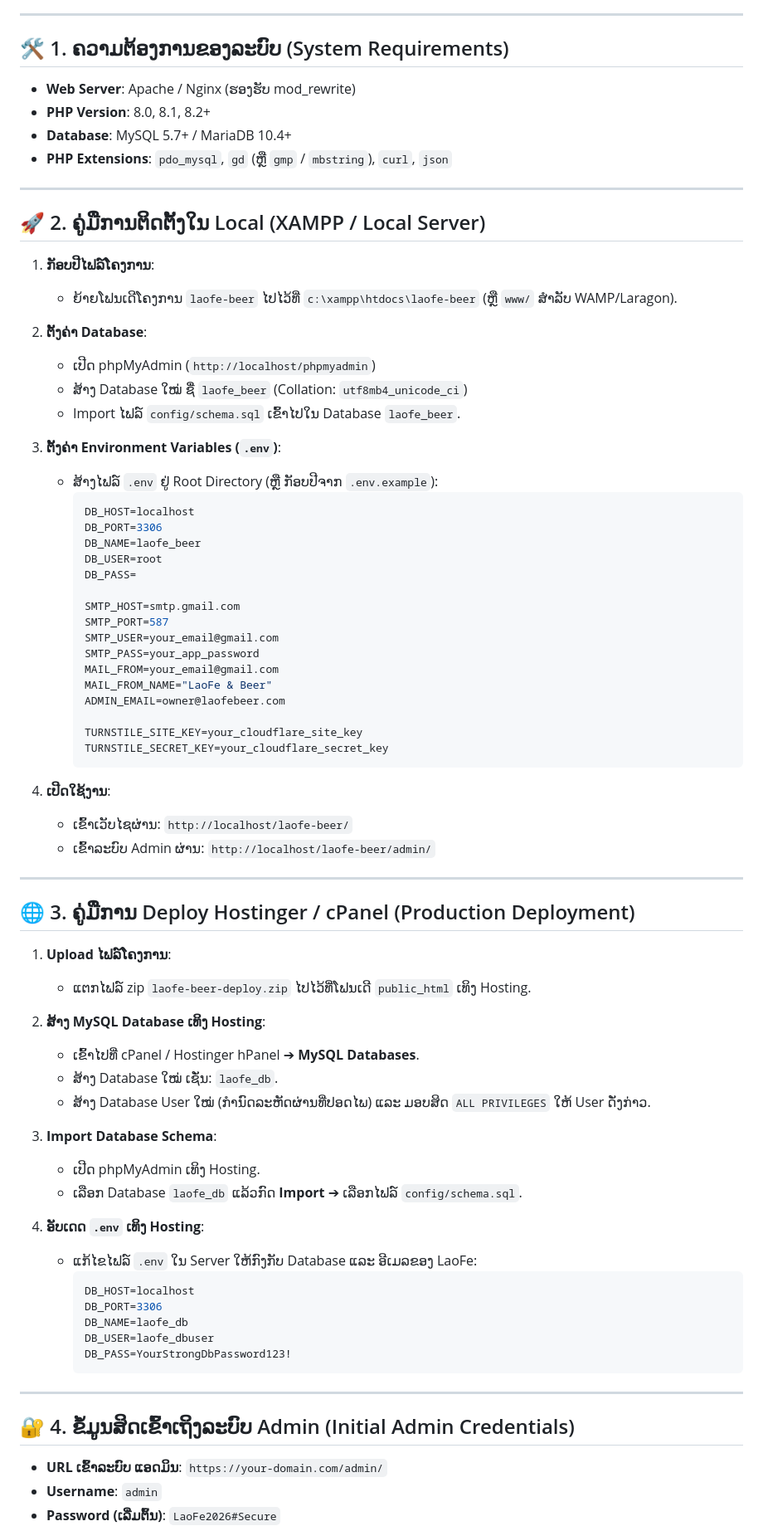
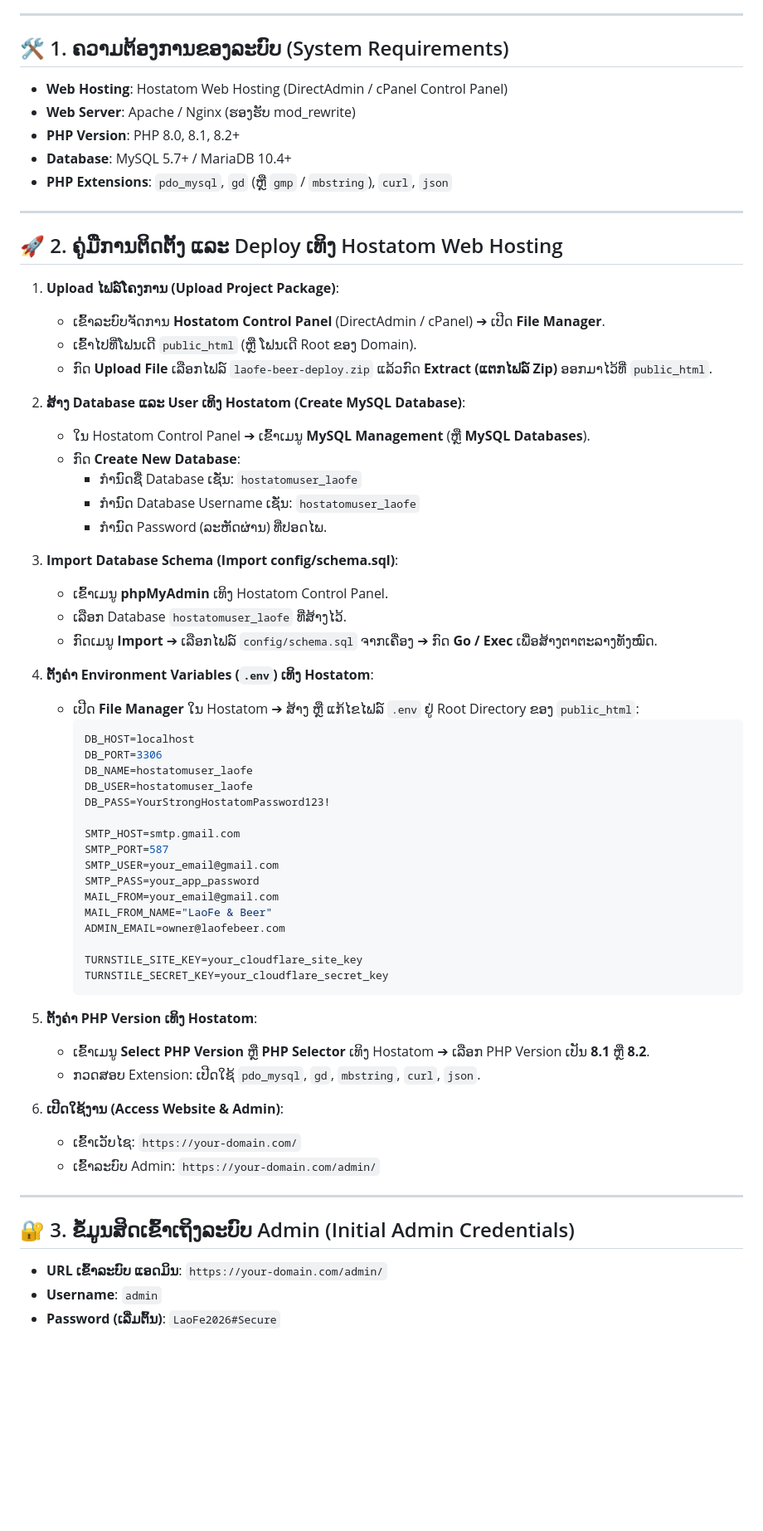
Before and after one commit to LM131dev/laofe-beer, a Markdown page: README.md, the part around one of its changes. Shown at 83% size. Rendered like a GitHub page; blank space fills up the shorter version.

Commit message:
Update README.md with Hostatom Web Hosting deployment guide

````diff
--- a/README.md
+++ b/README.md
@@ -5,31 +5,41 @@
 ---
 
 ## 🛠️ 1. ຄວາມຕ້ອງການຂອງລະບົບ (System Requirements)
+- **Web Hosting**: Hostatom Web Hosting (DirectAdmin / cPanel Control Panel)
 - **Web Server**: Apache / Nginx (ຮອງຮັບ mod_rewrite)
-- **PHP Version**: 8.0, 8.1, 8.2+
+- **PHP Version**: PHP 8.0, 8.1, 8.2+
 - **Database**: MySQL 5.7+ / MariaDB 10.4+
 - **PHP Extensions**: `pdo_mysql`, `gd` (ຫຼື `gmp` / `mbstring`), `curl`, `json`
 
 ---
 
-## 🚀 2. ຄູ່ມືການຕິດຕັ້ງໃນ Local (XAMPP / Local Server)
+## 🚀 2. ຄູ່ມືການຕິດຕັ້ງ ແລະ Deploy ເທິງ Hostatom Web Hosting
 
-1. **ກັອບປີໄຟລ໌ໂຄງການ**:
-   - ຍ້າຍໂຟນເດີໂຄງການ `laofe-beer` ໄປໄວ້ທີ່ `c:\xampp\htdocs\laofe-beer` (ຫຼື `www/` ສຳລັບ WAMP/Laragon).
+1. **Upload ໄຟລ໌ໂຄງການ (Upload Project Package)**:
+   - ເຂົ້າລະບົບຈັດການ **Hostatom Control Panel** (DirectAdmin / cPanel) ➔ ເປີດ **File Manager**.
+   - ເຂົ້າໄປທີ່ໂຟນເດີ `public_html` (ຫຼື ໂຟນເດີ Root ຂອງ Domain).
+   - ກົດ **Upload File** ເລືອກໄຟລ໌ `laofe-beer-deploy.zip` ແລ້ວກົດ **Extract (ແຕກໄຟລ໌ Zip)** ອອກມາໄວ້ທີ່ `public_html`.
 
-2. **ຕັ້ງຄ່າ Database**:
-   - ເປີດ phpMyAdmin (`http://localhost/phpmyadmin`)
-   - ສ້າງ Database ໃໝ່ ຊື່ `laofe_beer` (Collation: `utf8mb4_unicode_ci`)
-   - Import ໄຟລ໌ `config/schema.sql` ເຂົ້າໄປໃນ Database `laofe_beer`.
+2. **ສ້າງ Database ແລະ User ເທິງ Hostatom (Create MySQL Database)**:
+   - ໃນ Hostatom Control Panel ➔ ເຂົ້າເມນູ **MySQL Management** (ຫຼື **MySQL Databases**).
+   - ກົດ **Create New Database**:
+     - ກຳນົດຊື່ Database ເຊັ່ນ: `hostatomuser_laofe`
+     - ກຳນົດ Database Username ເຊັ່ນ: `hostatomuser_laofe`
+     - ກຳນົດ Password (ລະຫັດຜ່ານ) ທີ່ປອດໄພ.
 
-3. **ຕັ້ງຄ່າ Environment Variables (`.env`)**:
-   - ສ້າງໄຟລ໌ `.env` ຢູ່ Root Directory (ຫຼື ກັອບປີຈາກ `.env.example`):
+3. **Import Database Schema (Import config/schema.sql)**:
+   - ເຂົ້າເມນູ **phpMyAdmin** ເທິງ Hostatom Control Panel.
+   - ເລືອກ Database `hostatomuser_laofe` ທີ່ສ້າງໄວ້.
+   - ກົດເມນູ **Import** ➔ ເລືອກໄຟລ໌ `config/schema.sql` ຈາກເຄື່ອງ ➔ ກົດ **Go / Exec** ເພື່ອສ້າງຕາຕະລາງທັງໝົດ.
+
+4. **ຕັ້ງຄ່າ Environment Variables (`.env`) ເທິງ Hostatom**:
+   - ເປີດ **File Manager** ໃນ Hostatom ➔ ສ້າງ ຫຼື ແກ້ໄຂໄຟລ໌ `.env` ຢູ່ Root Directory ຂອງ `public_html`:
      ```env
      DB_HOST=localhost
      DB_PORT=3306
-     DB_NAME=laofe_beer
-     DB_USER=root
-     DB_PASS=
+     DB_NAME=hostatomuser_laofe
+     DB_USER=hostatomuser_laofe
+     DB_PASS=YourStrongHostatomPassword123!
 
      SMTP_HOST=smtp.gmail.com
      SMTP_PORT=587
@@ -43,37 +53,17 @@
      TURNSTILE_SECRET_KEY=your_cloudflare_secret_key
      ```
 
-4. **ເປີດໃຊ້ງານ**:
-   - ເຂົ້າເວັບໄຊຜ່ານ: `http://localhost/laofe-beer/`
-   - ເຂົ້າລະບົບ Admin ຜ່ານ: `http://localhost/laofe-beer/admin/`
+5. **ຕັ້ງຄ່າ PHP Version ເທິງ Hostatom**:
+   - ເຂົ້າເມນູ **Select PHP Version** ຫຼື **PHP Selector** ເທິງ Hostatom ➔ ເລືອກ PHP Version ເປັນ **8.1** ຫຼື **8.2**.
+   - ກວດສອບ Extension: ເປີດໃຊ້ `pdo_mysql`, `gd`, `mbstring`, `curl`, `json`.
+
+6. **ເປີດໃຊ້ງານ (Access Website & Admin)**:
+   - ເຂົ້າເວັບໄຊ: `https://your-domain.com/`
+   - ເຂົ້າລະບົບ Admin: `https://your-domain.com/admin/`
 
 ---
 
-## 🌐 3. ຄູ່ມືການ Deploy  Hostinger / cPanel (Production Deployment)
-
-1. **Upload ໄຟລ໌ໂຄງການ**:
-   - ແຕກໄຟລ໌ zip `laofe-beer-deploy.zip` ໄປໄວ້ທີ່ໂຟນເດີ `public_html` ເທິງ Hosting.
-
-2. **ສ້າງ MySQL Database ເທິງ Hosting**:
-   - ເຂົ້າໄປທີ່ cPanel / Hostinger hPanel ➔ **MySQL Databases**.
-   - ສ້າງ Database ໃໝ່ ເຊັ່ນ: `laofe_db`.
-   - ສ້າງ Database User ໃໝ່ (ກຳນົດລະຫັດຜ່ານທີ່ປອດໄພ) ແລະ ມອບສິດ `ALL PRIVILEGES` ໃຫ້ User ດັ່ງກ່າວ.
-
-3. **Import Database Schema**:
-   - ເປີດ phpMyAdmin ເທິງ Hosting.
-   - ເລືອກ Database `laofe_db` ແລ້ວກົດ **Import** ➔ ເລືອກໄຟລ໌ `config/schema.sql`.
-
-4. **ອັບເດດ `.env` ເທິງ Hosting**:
-   - ແກ້ໄຂໄຟລ໌ `.env` ໃນ Server ໃຫ້ກົງກັບ Database ແລະ ອີເມລຂອງ LaoFe:
-     ```env
-     DB_HOST=localhost
-     DB_PORT=3306
-     DB_NAME=laofe_db
-     DB_USER=laofe_dbuser
-     DB_PASS=YourStrongDbPassword123!
-     ```
----
-## 🔐 4. ຂໍ້ມູນສິດເຂົ້າເຖິງລະບົບ Admin (Initial Admin Credentials)
+## 🔐 3. ຂໍ້ມູນສິດເຂົ້າເຖິງລະບົບ Admin (Initial Admin Credentials)
 
 - **URL ເຂົ້າລະບົບ ແອດມິນ**: `https://your-domain.com/admin/`
 - **Username**: `admin`
````
Also changed, not shown: other parts of README.md (+10 -8 lines).
